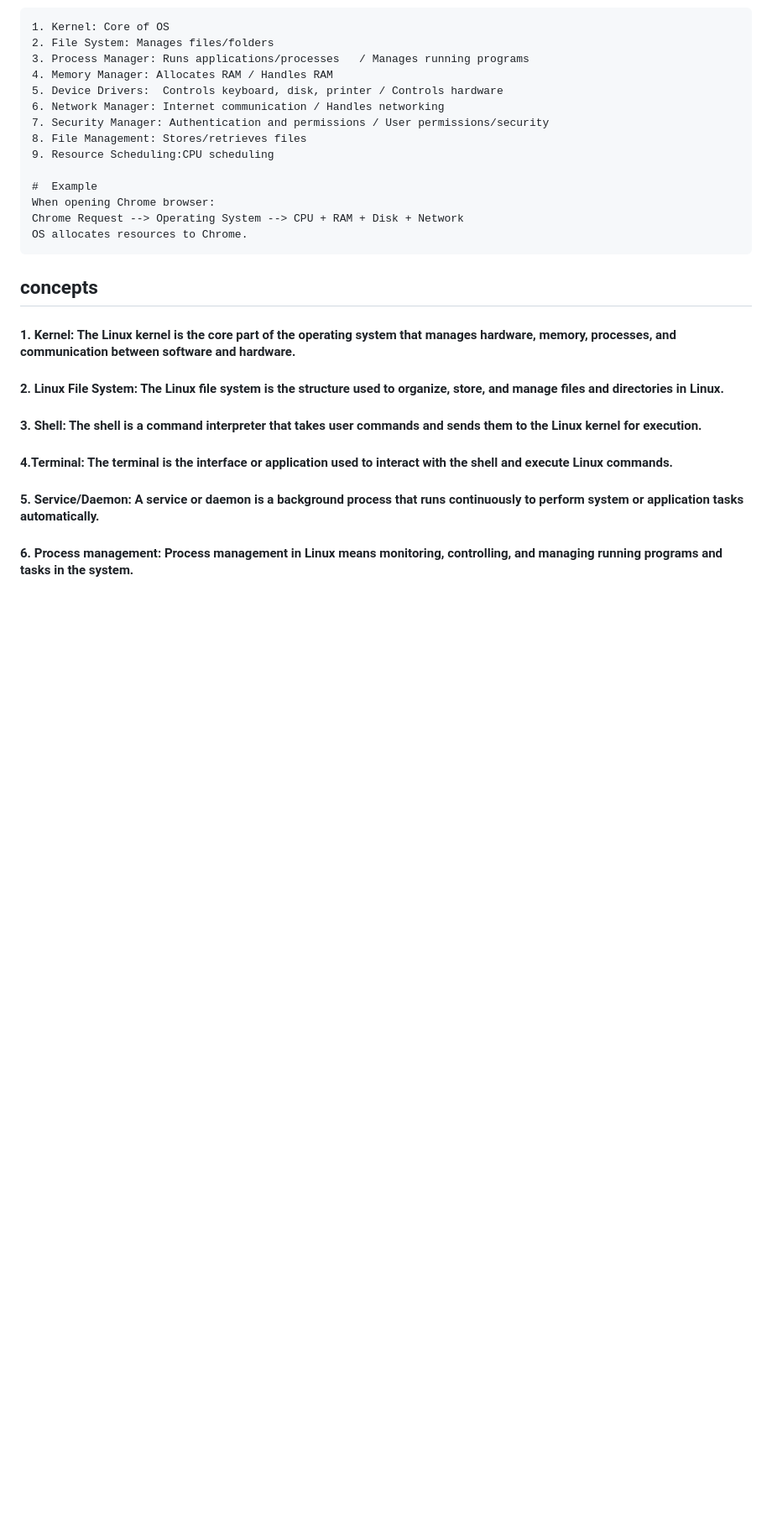
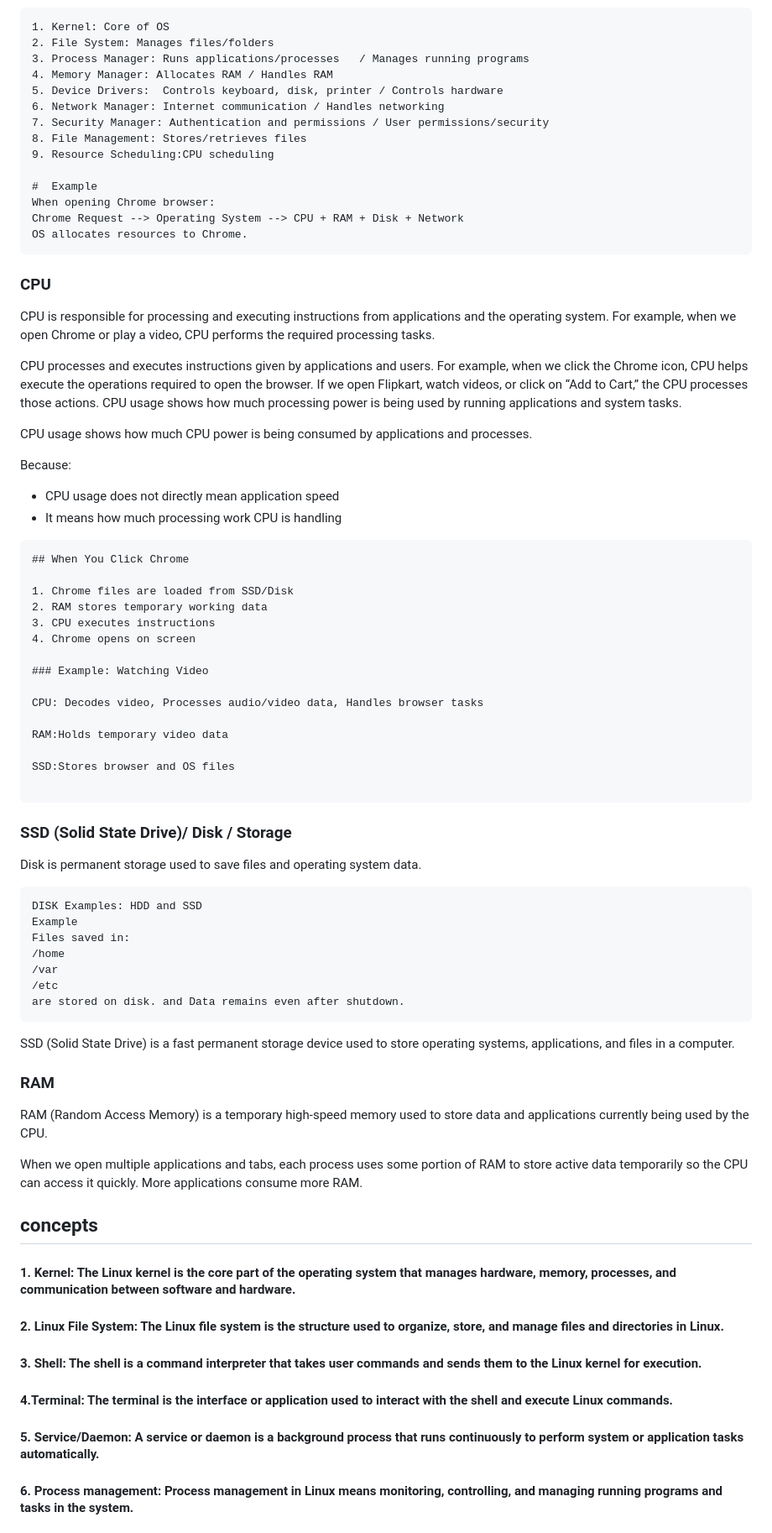
Before and after one commit to priyankad1520/Devepos-Concepts, a Markdown page: 1. Linux/OS and Linux.md, the part around the change. Shown at 84% size. GitHub-like rendering; blank space fills up the shorter version.

````diff
--- a/1. Linux/OS and Linux.md
+++ b/1. Linux/OS and Linux.md
@@ -41,6 +41,51 @@ When opening Chrome browser:
 Chrome Request --> Operating System --> CPU + RAM + Disk + Network
 OS allocates resources to Chrome.
 ```
+### CPU
+CPU is responsible for processing and executing instructions from applications and the operating system. For example, when we open Chrome or play a video, CPU performs the required processing tasks.
+
+CPU processes and executes instructions given by applications and users. For example, when we click the Chrome icon, CPU helps execute the operations required to open the browser. If we open Flipkart, watch videos, or click on “Add to Cart,” the CPU processes those actions. CPU usage shows how much processing power is being used by running applications and system tasks.
+
+CPU usage shows how much CPU power is being consumed by applications and processes.
+
+Because:
+* CPU usage does not directly mean application speed
+* It means how much processing work CPU is handling
+```
+## When You Click Chrome
+
+1. Chrome files are loaded from SSD/Disk
+2. RAM stores temporary working data
+3. CPU executes instructions
+4. Chrome opens on screen
+
+### Example: Watching Video
+
+CPU: Decodes video, Processes audio/video data, Handles browser tasks
+
+RAM:Holds temporary video data
+
+SSD:Stores browser and OS files
+
+```
+### SSD (Solid State Drive)/ Disk / Storage
+Disk is permanent storage used to save files and operating system data.
+```
+DISK Examples: HDD and SSD
+Example
+Files saved in:
+/home
+/var
+/etc
+are stored on disk. and Data remains even after shutdown.
+```
+SSD (Solid State Drive) is a fast permanent storage device used to store operating systems, applications, and files in a computer.
+
+### RAM
+RAM (Random Access Memory) is a temporary high-speed memory used to store data and applications currently being used by the CPU.
+
+When we open multiple applications and tabs, each process uses some portion of RAM to store active data temporarily so the CPU can access it quickly. More applications consume more RAM.
+
 ## concepts
 #### 1. Kernel: The Linux kernel is the core part of the operating system that manages hardware, memory, processes, and communication between software and hardware.
 #### 2. Linux File System: The Linux file system is the structure used to organize, store, and manage files and directories in Linux.
````
